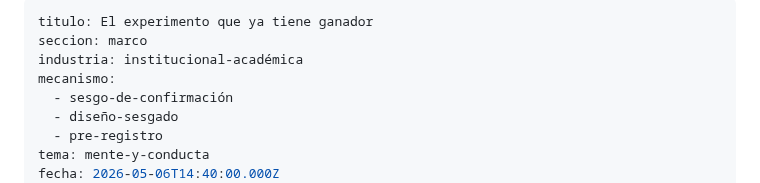
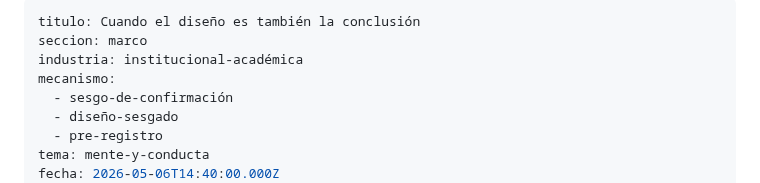
Before and after one commit to margendeerror-mde/margen-de-error, a Markdown page: content/marco/el-experimento-que-ya-tiene-ganador.md, the part around the change. Rendered like a GitHub page.

Commit message:
TinaCMS content update
Co-authored-by: MargenDeError <margendeerror.mde@gmail.com>

```diff
--- a/content/marco/el-experimento-que-ya-tiene-ganador.md
+++ b/content/marco/el-experimento-que-ya-tiene-ganador.md
@@ -1,5 +1,5 @@
 ---
-titulo: El experimento que ya tiene ganador
+titulo: Cuando el diseño es también la conclusión
 seccion: marco
 industria: institucional-académica
 mecanismo:
```
